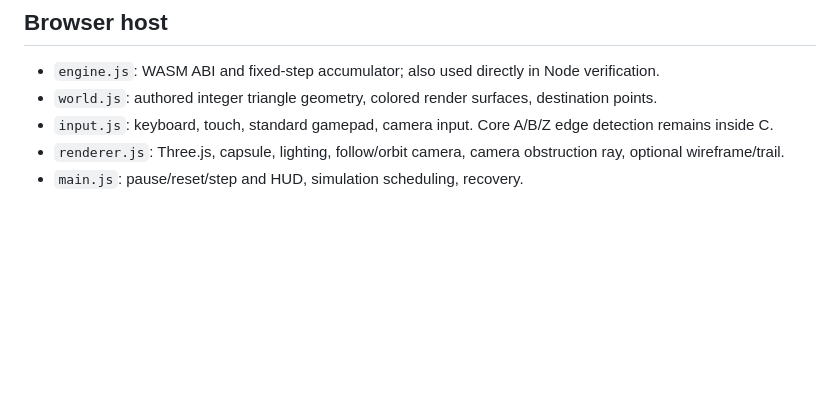
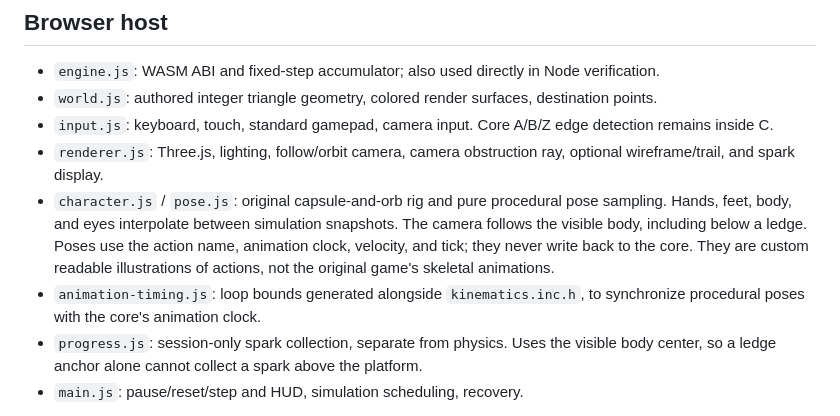
Before and after one commit to esotericode/Smooth64, a Markdown page: docs/ARCHITECTURE.md, the part around the change. Drawn GitHub-style; blank space fills up the shorter version.

Commit message:
Stage second edition: docs/ARCHITECTURE.md [skip ci]

```diff
--- a/docs/ARCHITECTURE.md
+++ b/docs/ARCHITECTURE.md
@@ -42,7 +42,10 @@ This first API is global and not thread-safe. It supports one world and one char
 - `engine.js`: WASM ABI and fixed-step accumulator; also used directly in Node verification.
 - `world.js`: authored integer triangle geometry, colored render surfaces, destination points.
 - `input.js`: keyboard, touch, standard gamepad, camera input. Core A/B/Z edge detection remains inside C.
-- `renderer.js`: Three.js, capsule, lighting, follow/orbit camera, camera obstruction ray, optional wireframe/trail.
+- `renderer.js`: Three.js, lighting, follow/orbit camera, camera obstruction ray, optional wireframe/trail, and spark display.
+- `character.js` / `pose.js`: original capsule-and-orb rig and pure procedural pose sampling. Hands, feet, body, and eyes interpolate between simulation snapshots. The camera follows the visible body, including below a ledge. Poses use the action name, animation clock, velocity, and tick; they never write back to the core. They are custom readable illustrations of actions, not the original game's skeletal animations.
+- `animation-timing.js`: loop bounds generated alongside `kinematics.inc.h`, to synchronize procedural poses with the core's animation clock.
+- `progress.js`: session-only spark collection, separate from physics. Uses the visible body center, so a ledge anchor alone cannot collect a spark above the platform.
 - `main.js`: pause/reset/step and HUD, simulation scheduling, recovery.
 
 Normal motion interpolates between the last two core positions. Pausing and stepping show the current state directly. Render interpolation, camera smoothing, squash/tilt, trail, and soft shadow never feed back into collision. Long frame stalls discard wall time rather than executing a backlog of stale controller input. The demo server serves only `web/` and binds localhost by default.
```
